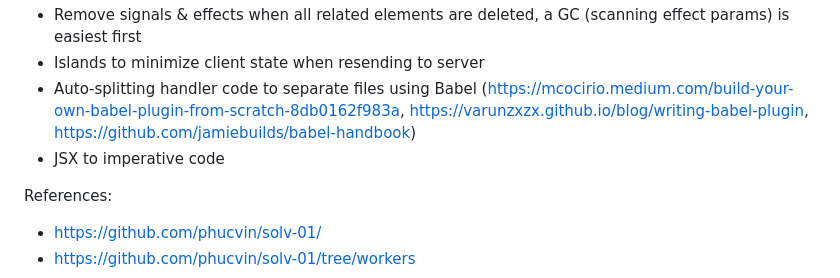
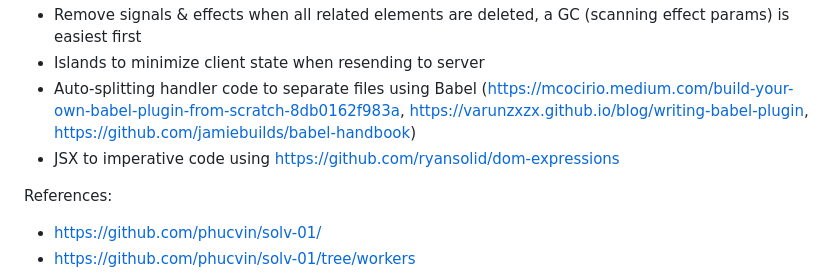
Before and after one commit to phucvin/solv-03, a Markdown page: README.md, the part around the change. Rendered like a GitHub page.

```diff
--- a/README.md
+++ b/README.md
@@ -109,7 +109,7 @@ TODOs:
 - Remove signals & effects when all related elements are deleted, a GC (scanning effect params) is easiest first
 - Islands to minimize client state when resending to server
 - Auto-splitting handler code to separate files using Babel (https://mcocirio.medium.com/build-your-own-babel-plugin-from-scratch-8db0162f983a, https://varunzxzx.github.io/blog/writing-babel-plugin, https://github.com/jamiebuilds/babel-handbook)
-- JSX to imperative code
+- JSX to imperative code using https://github.com/ryansolid/dom-expressions
 
 References:
 - https://github.com/phucvin/solv-01/
```
